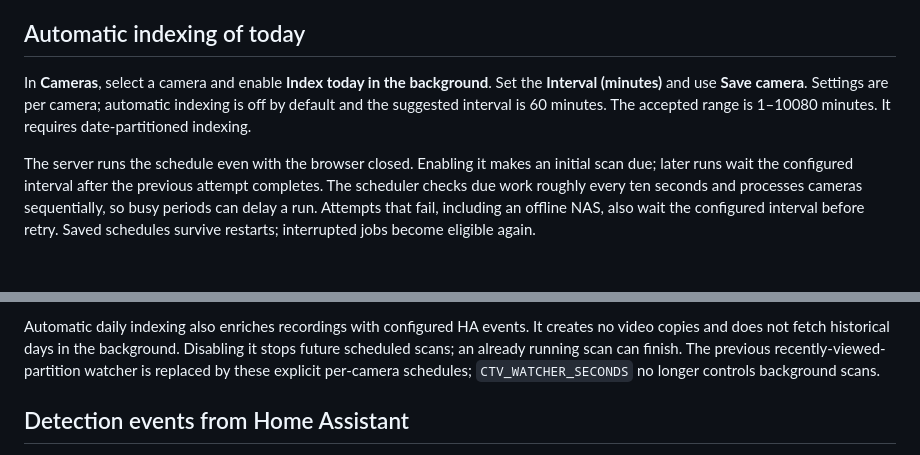
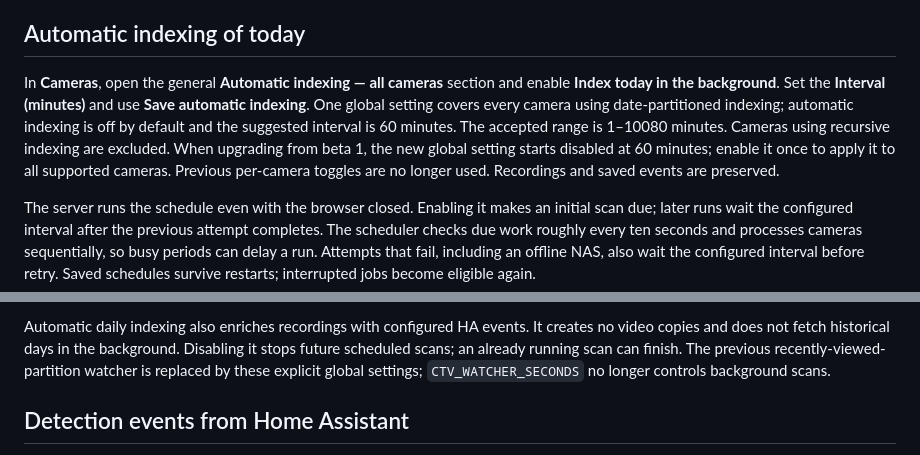
Before and after one commit to robertoamd90/cctv-timeline-viewer, a Markdown page: cctv_viewer_beta/DOCS.md, 2 parts joined by grey strips. GitHub-like rendering; blank space fills up the shorter version.

Commit message:
Update beta guide for global automatic indexing

```diff
--- a/cctv_viewer_beta/DOCS.md
+++ b/cctv_viewer_beta/DOCS.md
@@ -24,10 +24,15 @@ timeline.
 
 ## Automatic indexing of today
 
-In **Cameras**, select a camera and enable **Index today in the background**.
-Set the **Interval (minutes)** and use **Save camera**. Settings are per camera;
+In **Cameras**, open the general **Automatic indexing — all cameras** section
+and enable **Index today in the background**. Set the **Interval (minutes)**
+and use **Save automatic indexing**. One global setting covers every camera
+using date-partitioned indexing;
 automatic indexing is off by default and the suggested interval is 60 minutes.
-The accepted range is 1–10080 minutes. It requires date-partitioned indexing.
+The accepted range is 1–10080 minutes. Cameras using recursive indexing are
+excluded. When upgrading from beta 1, the new global setting starts disabled
+at 60 minutes; enable it once to apply it to all supported cameras. Previous
+per-camera toggles are no longer used. Recordings and saved events are preserved.
 
 The server runs the schedule even with the browser closed. Enabling it makes
 an initial scan due; later runs wait the configured interval after the previous
@@ -61,7 +66,7 @@ Automatic daily indexing also enriches recordings with configured HA events.
 It creates no video copies and does not fetch historical days in the background.
 Disabling it stops future scheduled scans; an already running scan can finish.
 The previous recently-viewed-partition watcher is replaced by these explicit
-per-camera schedules; `CTV_WATCHER_SECONDS` no longer controls background scans.
+global settings; `CTV_WATCHER_SECONDS` no longer controls background scans.
 
 ## Detection events from Home Assistant
 
```
